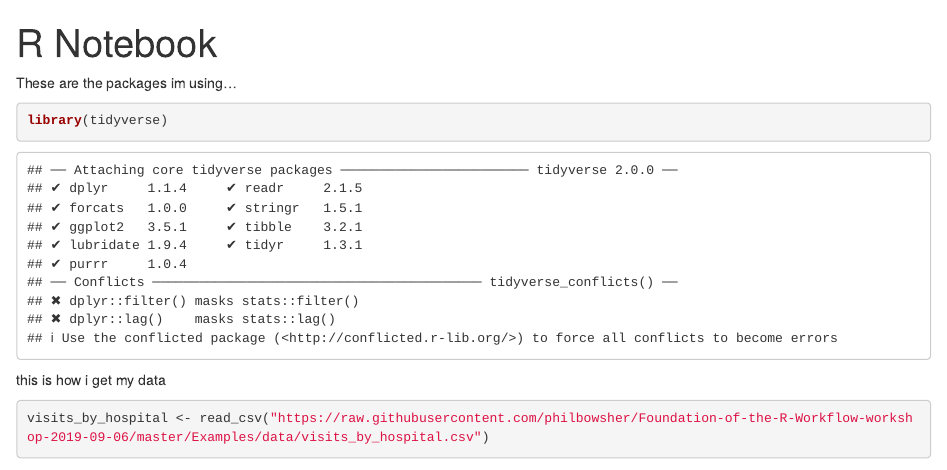
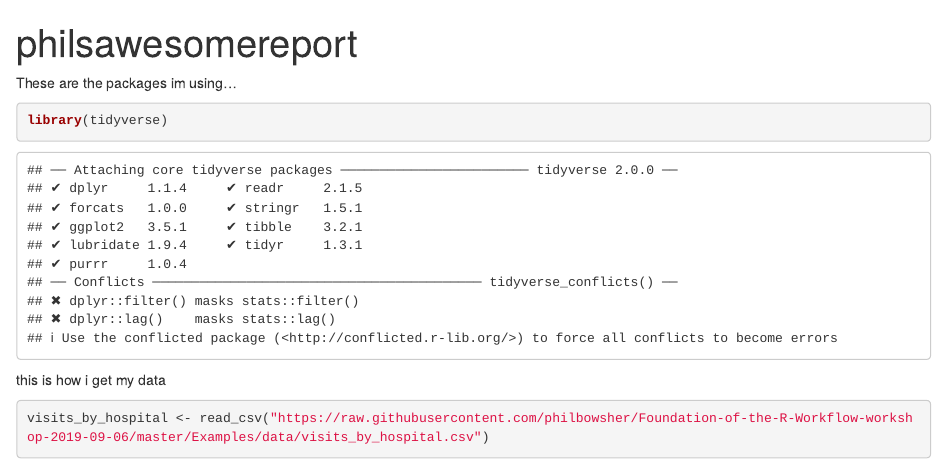
Before and after one commit to philbowsher/super-duper-octo-system, an R Markdown document (philsawesomereport.Rmd): the page in a window 1100 px wide, from its top. Rendered offline with R 4.5, knitr and Pandoc, with nearby package versions; some code elsewhere in the file could not run offline.

Commit message:
updated report name

```diff
--- a/philsawesomereport.Rmd
+++ b/philsawesomereport.Rmd
@@ -1,5 +1,5 @@
 ---
-title: "R Notebook"
+title: "philsawesomereport"
 output: html_notebook
 ---
 
```
